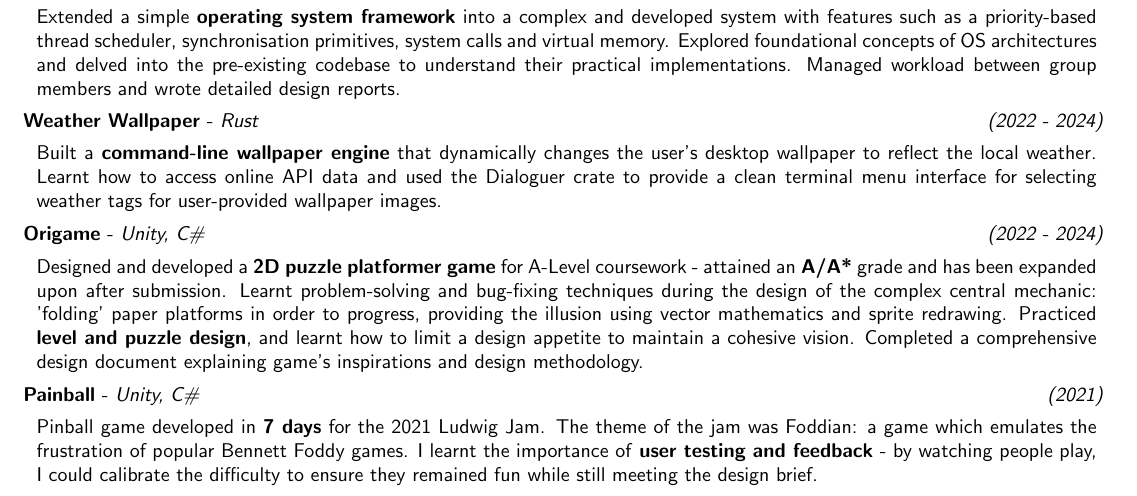
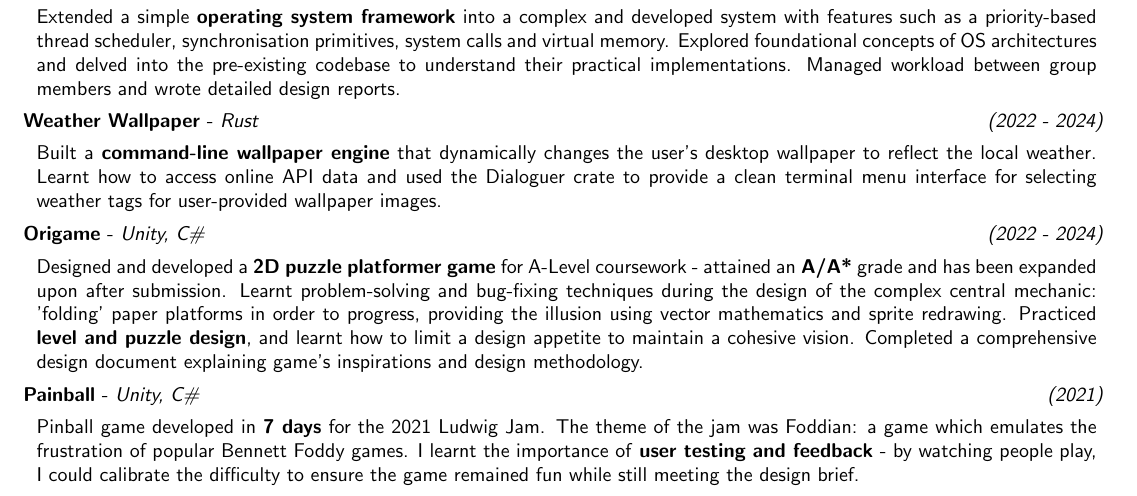
Before and after one commit to josh-ja-walker/cv, a LaTeX CV (CV.tex): part of page 1 of 2, cut so that both start at the same text. Compiled offline with pdfLaTeX.

Commit message:
Fixed Painball section grammar

```diff
--- a/CV.tex
+++ b/CV.tex
@@ -177,7 +177,7 @@
     Pinball game developed in \textbf{7 days} for the 2021 Ludwig Jam. The theme of the jam was Foddian: a game
     which emulates the frustration of popular Bennett Foddy games.
     I learnt the importance of \textbf{user testing and feedback} - by watching people play, I could calibrate the difficulty
-    to ensure they remained fun while still meeting the design brief.
+    to ensure the game remained fun while still meeting the design brief.
 }
 
 
```
